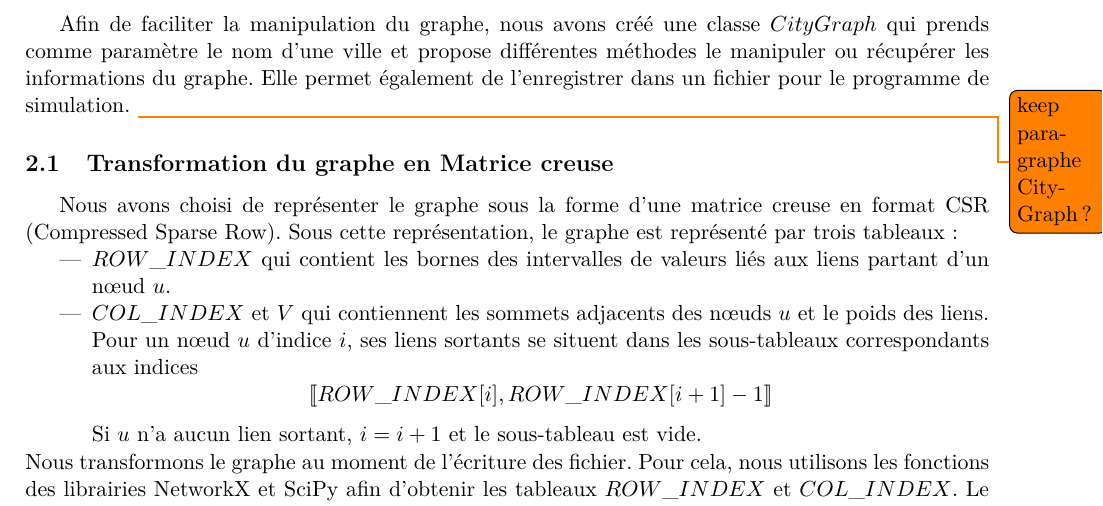
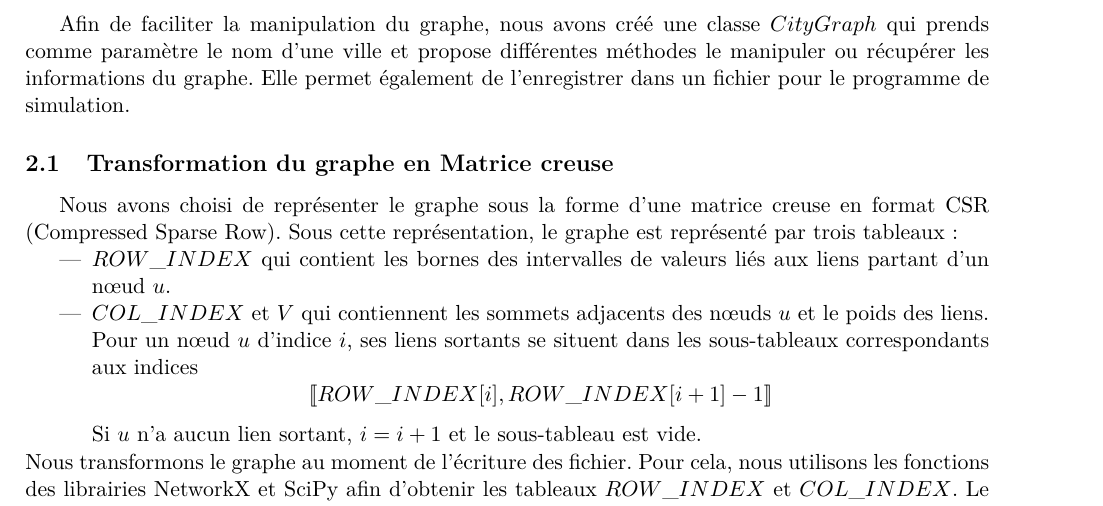
Before and after one commit to Fur0rem/LSRT, a LaTeX paper (docs/compte_rendus/cr_intermediaire/main.tex, which reads docs/compte_rendus/cr_intermediaire/sections/graphe.tex): part of page 3 of 9, cut so that both start at the same text. Compiled offline with pdfLaTeX.

Commit message:
rm commentaires graphe.tex

```diff
--- a/docs/compte_rendus/cr_intermediaire/sections/graphe.tex
+++ b/docs/compte_rendus/cr_intermediaire/sections/graphe.tex
@@ -1,7 +1,7 @@
 \section{Génération du graphe}\label{sec:graphe}
 Le graphe récupéré par par OSMnx est sous la forme d'un multigraphe orienté : pour tout couple de sommets $(u,v)\in E$ le nombre de liens allant de $u$ à $v$ n'est pas limité à 1. Cela est notamment dû à des rues parallèles. Dans ce cas, $e\in E$ est tel que $e=(u,v,k,w)$ où $u,v\in V$, $w\in\mathbb{N}$ est la pondération du lien, et $k\in\mathbb{N}$ est un indice qui permet de différencier les multiples liens de $u$ à $v$.
 
-Afin de faciliter la manipulation du graphe, nous avons créé une classe $CityGraph$ qui prends comme paramètre le nom d'une ville et propose différentes méthodes le manipuler ou récupérer les informations du graphe. Elle permet également de l'enregistrer dans un fichier pour le programme de simulation. \todo{keep paragraphe CityGraph ?}
+Afin de faciliter la manipulation du graphe, nous avons créé une classe $CityGraph$ qui prends comme paramètre le nom d'une ville et propose différentes méthodes le manipuler ou récupérer les informations du graphe. Elle permet également de l'enregistrer dans un fichier pour le programme de simulation. % \todo{keep paragraphe CityGraph ?}
 	% Présenter CityGraph ?
 
 \subsection{Transformation du graphe en Matrice creuse}
```
